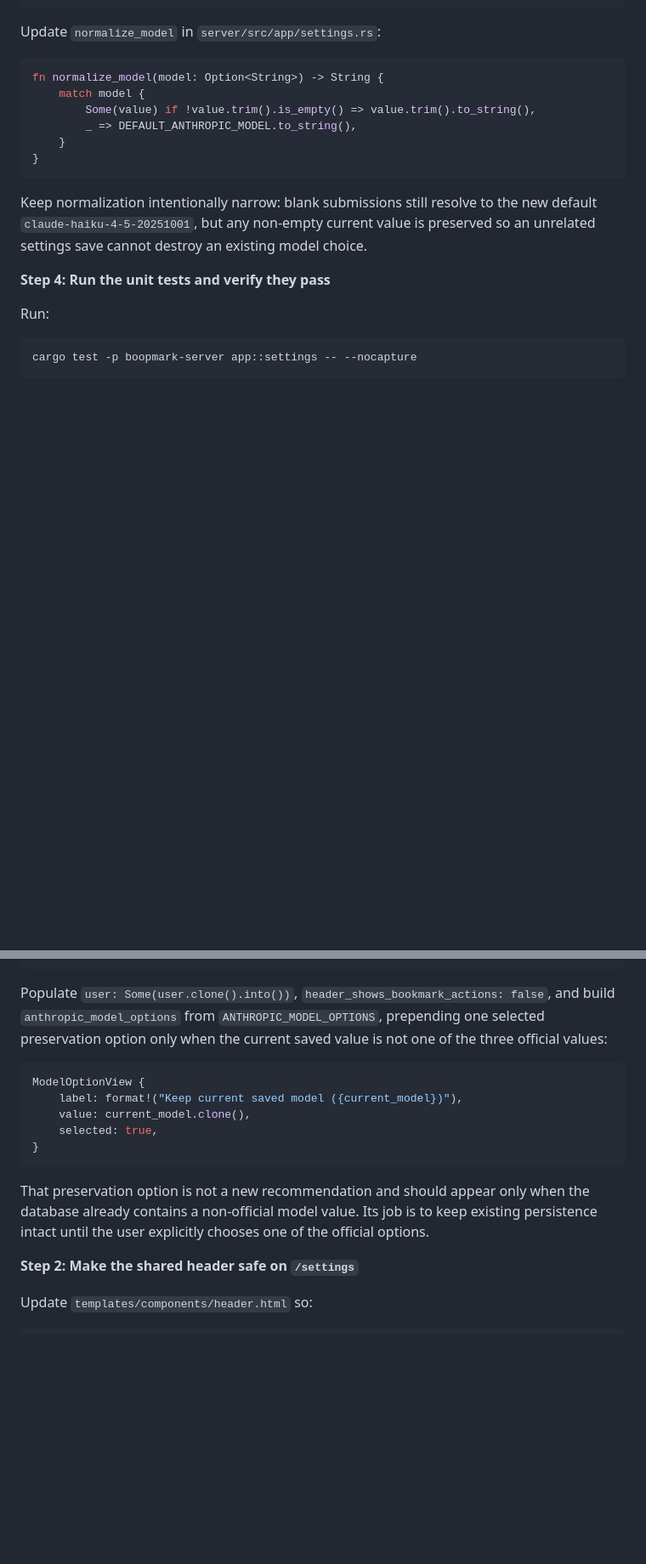
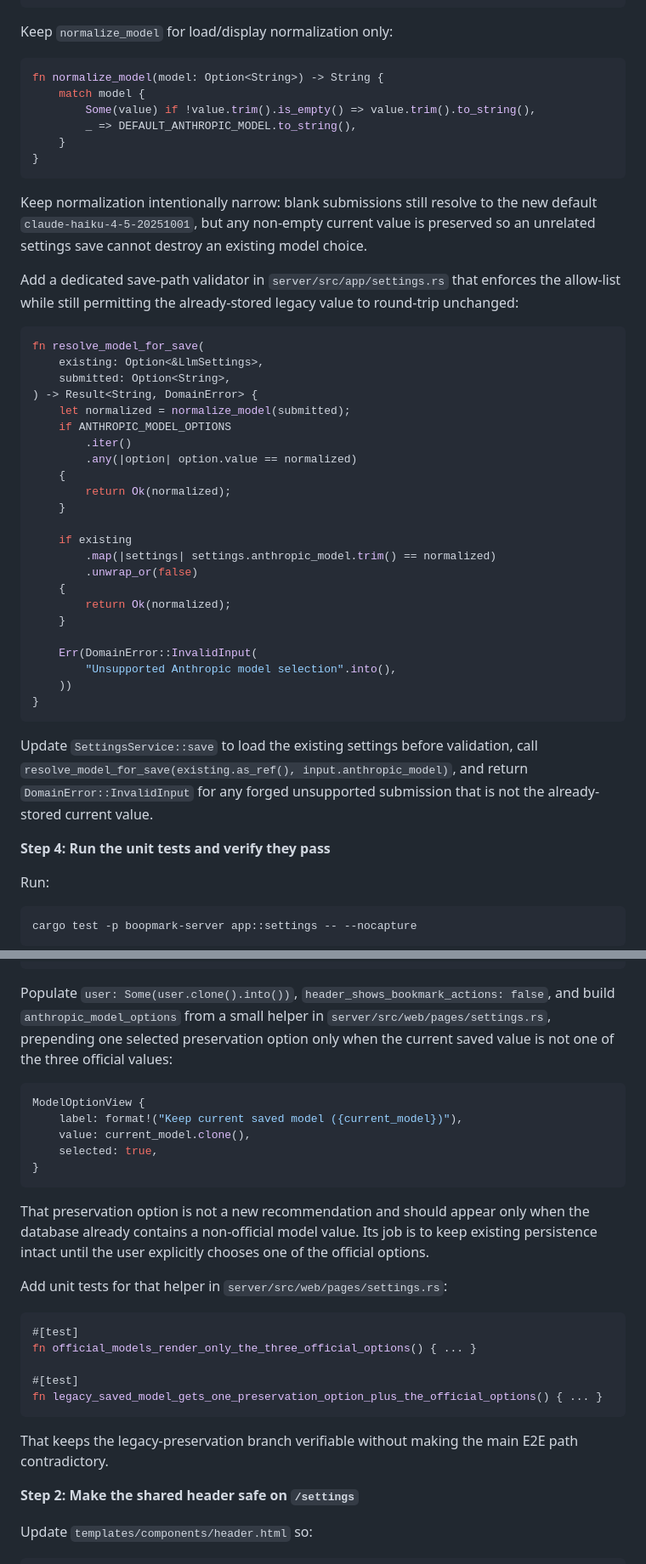
Before and after one commit to willisrocks/boopmark, a Markdown page: docs/plans/2026-03-09-improve-settings-page.md, 2 parts joined by grey strips. Shown at 85% size. Drawn GitHub-style; blank space fills up the shorter version.

Commit message:
plan: tighten settings model validation

````diff
--- a/docs/plans/2026-03-09-improve-settings-page.md
+++ b/docs/plans/2026-03-09-improve-settings-page.md
@@ -246,7 +268,7 @@ pub const ANTHROPIC_MODEL_OPTIONS: [AnthropicModelOption; 3] = [
 ];
 ```
 
-Update `normalize_model` in `server/src/app/settings.rs`:
+Keep `normalize_model` for load/display normalization only:
 
 ```rust
 fn normalize_model(model: Option<String>) -> String {
@@ -258,6 +280,36 @@ fn normalize_model(model: Option<String>) -> String {
 ```
 
 Keep normalization intentionally narrow: blank submissions still resolve to the new default `claude-haiku-4-5-20251001`, but any non-empty current value is preserved so an unrelated settings save cannot destroy an existing model choice.
+
+Add a dedicated save-path validator in `server/src/app/settings.rs` that enforces the allow-list while still permitting the already-stored legacy value to round-trip unchanged:
+
+```rust
+fn resolve_model_for_save(
+    existing: Option<&LlmSettings>,
+    submitted: Option<String>,
+) -> Result<String, DomainError> {
+    let normalized = normalize_model(submitted);
+    if ANTHROPIC_MODEL_OPTIONS
+        .iter()
+        .any(|option| option.value == normalized)
+    {
+        return Ok(normalized);
+    }
+
+    if existing
+        .map(|settings| settings.anthropic_model.trim() == normalized)
+        .unwrap_or(false)
+    {
+        return Ok(normalized);
+    }
+
+    Err(DomainError::InvalidInput(
+        "Unsupported Anthropic model selection".into(),
+    ))
+}
+```
+
+Update `SettingsService::save` to load the existing settings before validation, call `resolve_model_for_save(existing.as_ref(), input.anthropic_model)`, and return `DomainError::InvalidInput` for any forged unsupported submission that is not the already-stored current value.
 
 **Step 4: Run the unit tests and verify they pass**
 
@@ -369,7 +421,7 @@ struct SettingsPage {
 }
 ```
 
-Populate `user: Some(user.clone().into())`, `header_shows_bookmark_actions: false`, and build `anthropic_model_options` from `ANTHROPIC_MODEL_OPTIONS`, prepending one selected preservation option only when the current saved value is not one of the three official values:
+Populate `user: Some(user.clone().into())`, `header_shows_bookmark_actions: false`, and build `anthropic_model_options` from a small helper in `server/src/web/pages/settings.rs`, prepending one selected preservation option only when the current saved value is not one of the three official values:
 
 ```rust
 ModelOptionView {
@@ -380,6 +432,18 @@ ModelOptionView {
 ```
 
 That preservation option is not a new recommendation and should appear only when the database already contains a non-official model value. Its job is to keep existing persistence intact until the user explicitly chooses one of the official options.
+
+Add unit tests for that helper in `server/src/web/pages/settings.rs`:
+
+```rust
+#[test]
+fn official_models_render_only_the_three_official_options() { ... }
+
+#[test]
+fn legacy_saved_model_gets_one_preservation_option_plus_the_official_options() { ... }
+```
+
+That keeps the legacy-preservation branch verifiable without making the main E2E path contradictory.
 
 **Step 2: Make the shared header safe on `/settings`**
 
````
Also changed, not shown: other parts of docs/plans/2026-03-09-improve-settings-page.md (+26 -2 lines).
